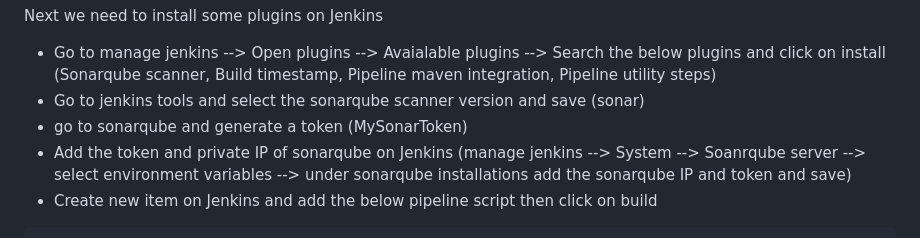
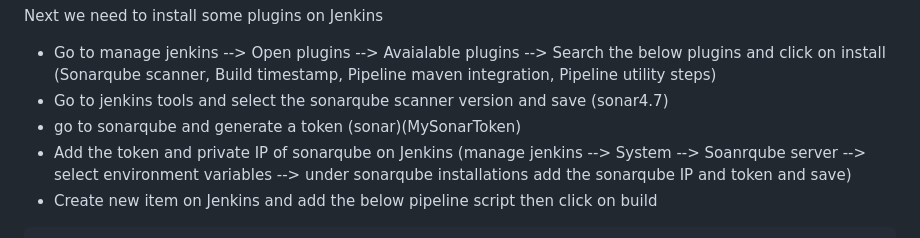
Before and after one commit to devopshydclub/vprofile-project, a Markdown page: README.md, the part around the change. Rendered like a GitHub page.

```diff
--- a/README.md
+++ b/README.md
@@ -150,8 +150,8 @@ reboot
 
 Next we need to install some plugins on Jenkins
 - Go to manage jenkins --> Open plugins --> Avaialable plugins --> Search the below plugins and click on install (Sonarqube scanner, Build timestamp, Pipeline maven integration, Pipeline utility steps)
-- Go to jenkins tools and select the sonarqube scanner version and save (sonar)
-- go to sonarqube and generate a token (MySonarToken)
+- Go to jenkins tools and select the sonarqube scanner version and save (sonar4.7)
+- go to sonarqube and generate a token (sonar)(MySonarToken)
 - Add the token and private IP of sonarqube on Jenkins (manage jenkins --> System --> Soanrqube server --> select environment variables --> under sonarqube installations add the sonarqube IP and token and save)
 - Create new item on Jenkins and add the below pipeline script then click on build
 
```
